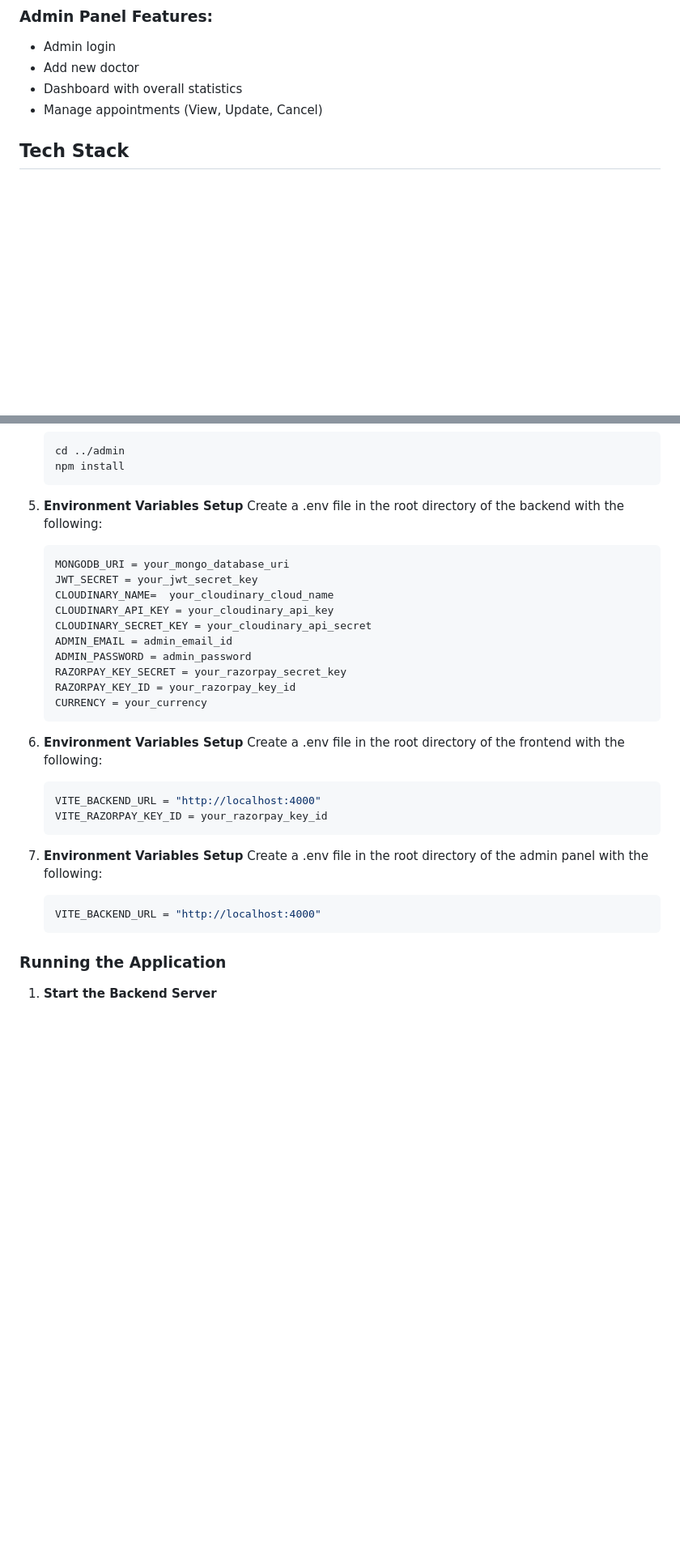
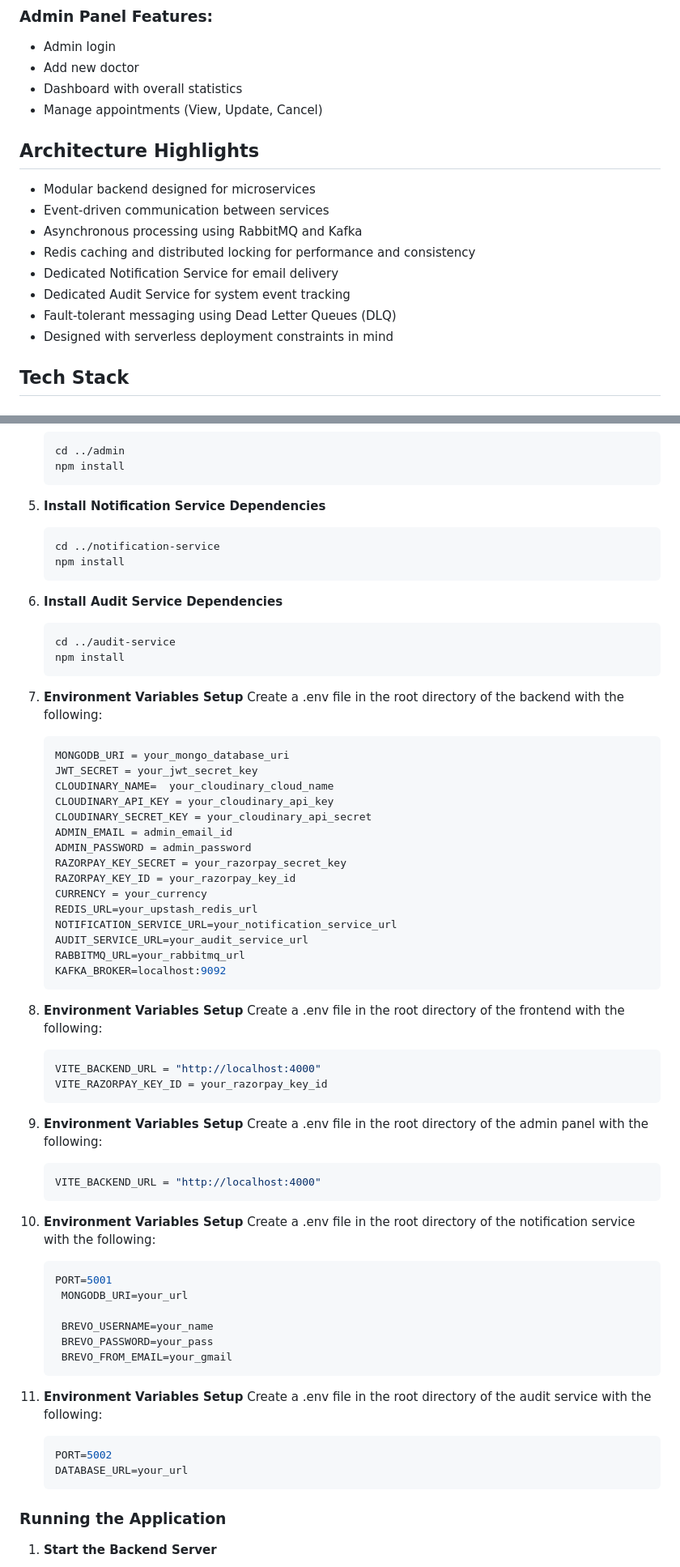
Before and after one commit to abhishekrajsingh25/Doctor-booking-full-stack, a Markdown page: README.md, 2 parts joined by grey strips. Shown at 81% size. Rendered like a GitHub page; blank space fills up the shorter version.

````diff
--- a/README.md
+++ b/README.md
@@ -23,6 +25,16 @@ This is a full-stack Doctor Appointment Booking web application designed to stre
 - Add new doctor
 - Dashboard with overall statistics
 - Manage appointments (View, Update, Cancel)
+
+## Architecture Highlights
+- Modular backend designed for microservices
+- Event-driven communication between services
+- Asynchronous processing using RabbitMQ and Kafka
+- Redis caching and distributed locking for performance and consistency
+- Dedicated Notification Service for email delivery
+- Dedicated Audit Service for system event tracking
+- Fault-tolerant messaging using Dead Letter Queues (DLQ)
+- Designed with serverless deployment constraints in mind
 
 ## Tech Stack
 
@@ -80,7 +168,19 @@ This is a full-stack Doctor Appointment Booking web application designed to stre
    npm install
    ```
 
-5. **Environment Variables Setup**
+5. **Install Notification Service Dependencies**
+   ```bash
+   cd ../notification-service
+   npm install
+   ```
+
+6. **Install Audit Service Dependencies**
+   ```bash
+   cd ../audit-service
+   npm install
+   ```
+
+7. **Environment Variables Setup**
    Create a .env file in the root directory of the backend with the following:
    ```bash
    MONGODB_URI = your_mongo_database_uri
@@ -93,19 +193,42 @@ This is a full-stack Doctor Appointment Booking web application designed to stre
    RAZORPAY_KEY_SECRET = your_razorpay_secret_key
    RAZORPAY_KEY_ID = your_razorpay_key_id
    CURRENCY = your_currency
+   REDIS_URL=your_upstash_redis_url
+   NOTIFICATION_SERVICE_URL=your_notification_service_url
+   AUDIT_SERVICE_URL=your_audit_service_url
+   RABBITMQ_URL=your_rabbitmq_url
+   KAFKA_BROKER=localhost:9092
    ```
 
-6. **Environment Variables Setup**
+8. **Environment Variables Setup**
    Create a .env file in the root directory of the frontend with the following:
    ```bash
    VITE_BACKEND_URL = "http://localhost:4000"
    VITE_RAZORPAY_KEY_ID = your_razorpay_key_id
    ```
 
-7. **Environment Variables Setup**
+9. **Environment Variables Setup**
    Create a .env file in the root directory of the admin panel with the following:
    ```bash
    VITE_BACKEND_URL = "http://localhost:4000"
+   ```
+
+9. **Environment Variables Setup**
+   Create a .env file in the root directory of the notification service with the following:
+   ```bash
+   PORT=5001
+    MONGODB_URI=your_url
+
+    BREVO_USERNAME=your_name
+    BREVO_PASSWORD=your_pass
+    BREVO_FROM_EMAIL=your_gmail
+   ```
+
+9. **Environment Variables Setup**
+   Create a .env file in the root directory of the audit service with the following:
+   ```bash
+   PORT=5002
+   DATABASE_URL=your_url
    ```
 
 ### Running the Application
````
Also changed, not shown: other parts of README.md (+104 -9 lines).
